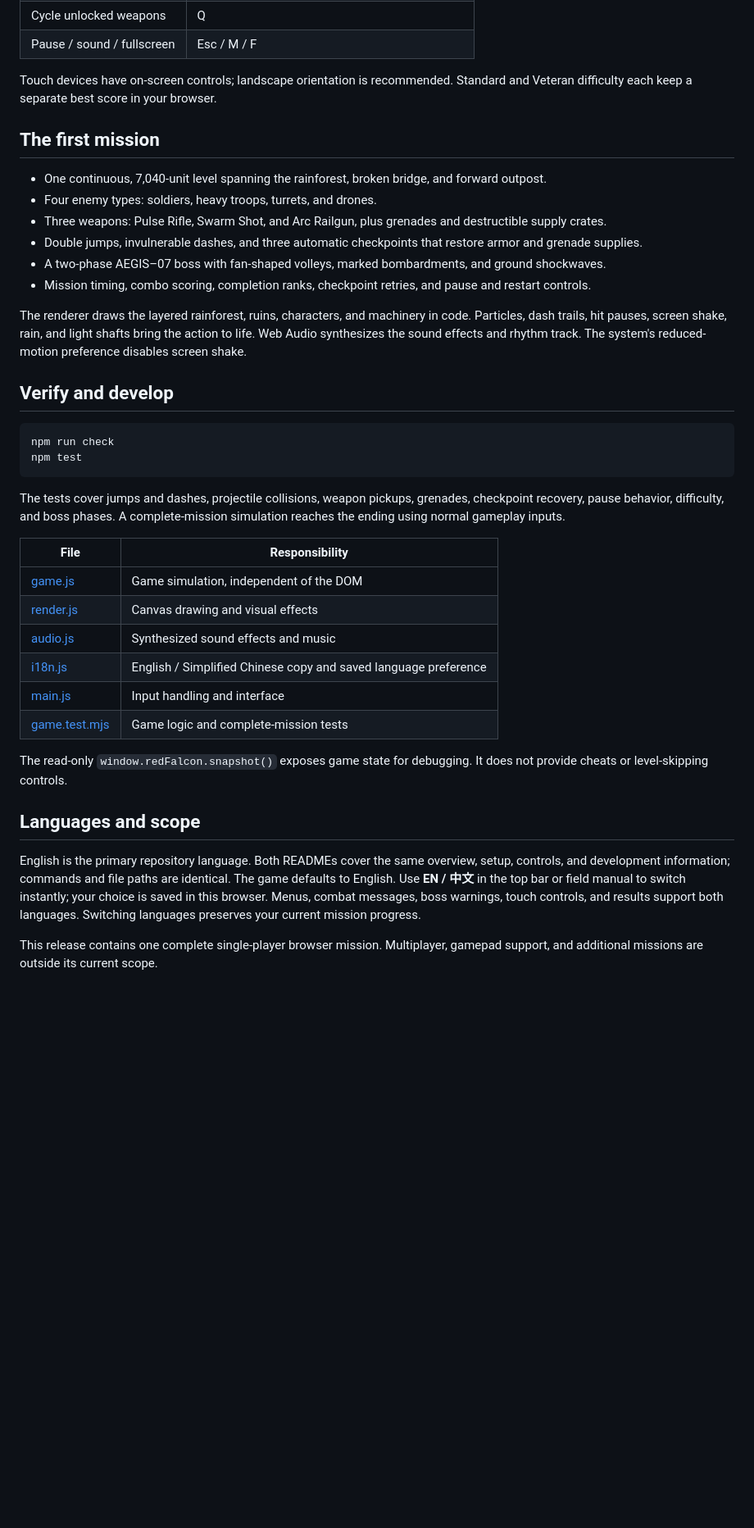
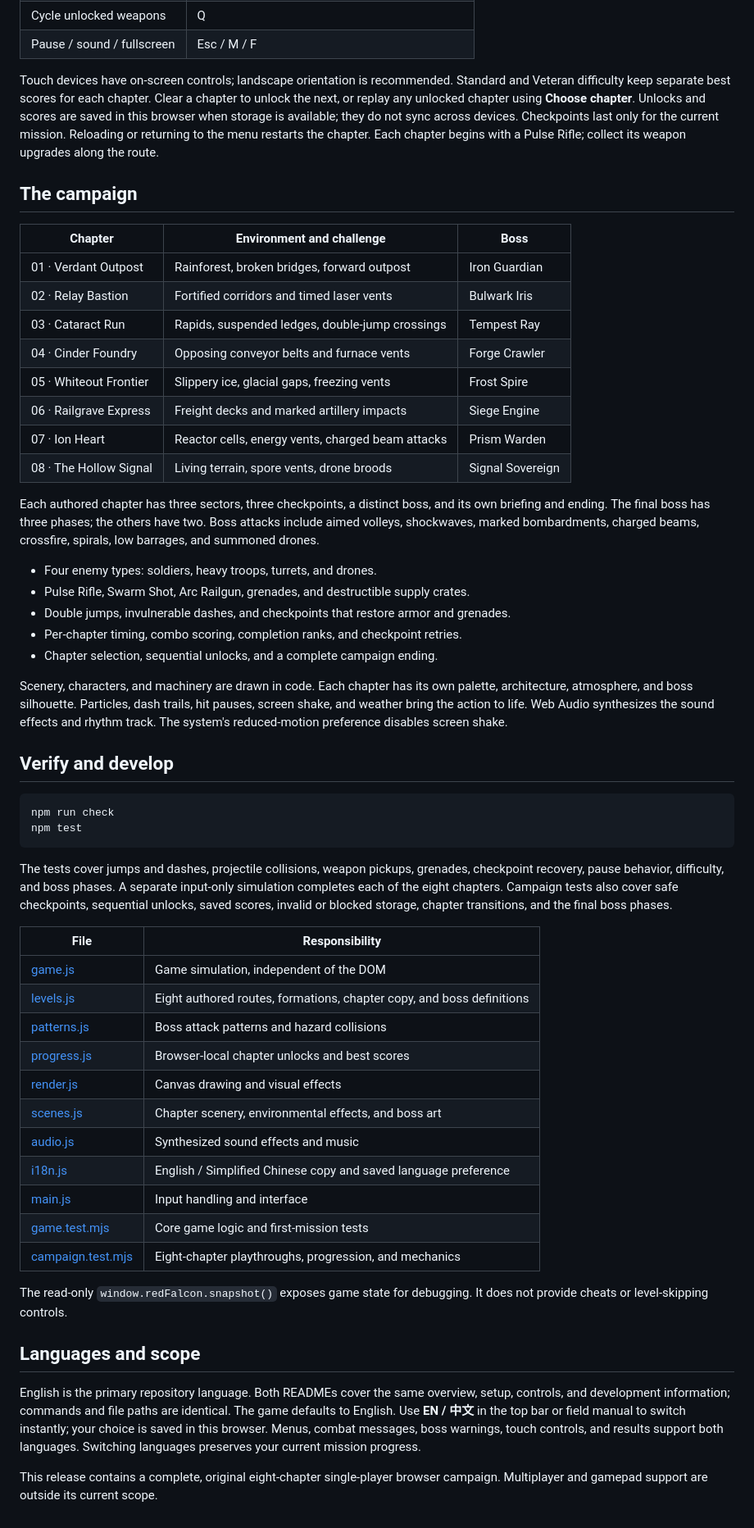
Before and after one commit to aaronguostudio/red-falcon, a Markdown page: README.md, the part around one of its changes. Shown at 82% size. GitHub-like rendering; blank space fills up the shorter version.

Commit message:
feat: expand Red Falcon into an eight-chapter campaign

```diff
--- a/README.md
+++ b/README.md
@@ -48,26 +49,42 @@ is not needed for independent hosting.
 | Pause / sound / fullscreen | Esc / M / F |
 
 Touch devices have on-screen controls; landscape orientation is recommended.
-Standard and Veteran difficulty each keep a separate best score in your browser.
+Standard and Veteran difficulty keep separate best scores for each chapter.
+Clear a chapter to unlock the next, or replay any unlocked chapter using
+**Choose chapter**. Unlocks and scores are saved in this browser when storage is
+available; they do not sync across devices. Checkpoints last only for the current
+mission. Reloading or returning to the menu restarts the chapter. Each chapter
+begins with a Pulse Rifle; collect its weapon upgrades along the route.
 
-## The first mission
+## The campaign
 
-- One continuous, 7,040-unit level spanning the rainforest, broken bridge, and
-  forward outpost.
+| Chapter | Environment and challenge | Boss |
+| --- | --- | --- |
+| 01 · Verdant Outpost | Rainforest, broken bridges, forward outpost | Iron Guardian |
+| 02 · Relay Bastion | Fortified corridors and timed laser vents | Bulwark Iris |
+| 03 · Cataract Run | Rapids, suspended ledges, double-jump crossings | Tempest Ray |
+| 04 · Cinder Foundry | Opposing conveyor belts and furnace vents | Forge Crawler |
+| 05 · Whiteout Frontier | Slippery ice, glacial gaps, freezing vents | Frost Spire |
+| 06 · Railgrave Express | Freight decks and marked artillery impacts | Siege Engine |
+| 07 · Ion Heart | Reactor cells, energy vents, charged beam attacks | Prism Warden |
+| 08 · The Hollow Signal | Living terrain, spore vents, drone broods | Signal Sovereign |
+
+Each authored chapter has three sectors, three checkpoints, a distinct boss,
+and its own briefing and ending. The final boss has three phases; the others
+have two. Boss attacks include aimed volleys, shockwaves, marked bombardments,
+charged beams, crossfire, spirals, low barrages, and summoned drones.
+
 - Four enemy types: soldiers, heavy troops, turrets, and drones.
-- Three weapons: Pulse Rifle, Swarm Shot, and Arc Railgun, plus grenades and
-  destructible supply crates.
-- Double jumps, invulnerable dashes, and three automatic checkpoints that restore
-  armor and grenade supplies.
-- A two-phase AEGIS–07 boss with fan-shaped volleys, marked bombardments, and
-  ground shockwaves.
-- Mission timing, combo scoring, completion ranks, checkpoint retries, and pause
-  and restart controls.
+- Pulse Rifle, Swarm Shot, Arc Railgun, grenades, and destructible supply crates.
+- Double jumps, invulnerable dashes, and checkpoints that restore armor and grenades.
+- Per-chapter timing, combo scoring, completion ranks, and checkpoint retries.
+- Chapter selection, sequential unlocks, and a complete campaign ending.
 
-The renderer draws the layered rainforest, ruins, characters, and machinery in
-code. Particles, dash trails, hit pauses, screen shake, rain, and light shafts
-bring the action to life. Web Audio synthesizes the sound effects and rhythm
-track. The system's reduced-motion preference disables screen shake.
+Scenery, characters, and machinery are drawn in code. Each chapter has its own
+palette, architecture, atmosphere, and boss silhouette. Particles, dash trails,
+hit pauses, screen shake, and weather bring the action to life. Web Audio
+synthesizes the sound effects and rhythm track. The system's reduced-motion
+preference disables screen shake.
 
 ## Verify and develop
 
@@ -78,16 +95,23 @@ npm test
 
 The tests cover jumps and dashes, projectile collisions, weapon pickups,
 grenades, checkpoint recovery, pause behavior, difficulty, and boss phases. A
-complete-mission simulation reaches the ending using normal gameplay inputs.
+separate input-only simulation completes each of the eight chapters. Campaign
+tests also cover safe checkpoints, sequential unlocks, saved scores, invalid or
+blocked storage, chapter transitions, and the final boss phases.
 
 | File | Responsibility |
 | --- | --- |
 | [game.js](dist/src/game.js) | Game simulation, independent of the DOM |
+| [levels.js](dist/src/levels.js) | Eight authored routes, formations, chapter copy, and boss definitions |
+| [patterns.js](dist/src/patterns.js) | Boss attack patterns and hazard collisions |
+| [progress.js](dist/src/progress.js) | Browser-local chapter unlocks and best scores |
 | [render.js](dist/src/render.js) | Canvas drawing and visual effects |
+| [scenes.js](dist/src/scenes.js) | Chapter scenery, environmental effects, and boss art |
 | [audio.js](dist/src/audio.js) | Synthesized sound effects and music |
 | [i18n.js](dist/src/i18n.js) | English / Simplified Chinese copy and saved language preference |
 | [main.js](dist/src/main.js) | Input handling and interface |
-| [game.test.mjs](tests/game.test.mjs) | Game logic and complete-mission tests |
+| [game.test.mjs](tests/game.test.mjs) | Core game logic and first-mission tests |
+| [campaign.test.mjs](tests/campaign.test.mjs) | Eight-chapter playthroughs, progression, and mechanics |
 
 The read-only `window.redFalcon.snapshot()` exposes game state for debugging. It
 does not provide cheats or level-skipping controls.
@@ -101,5 +125,5 @@ manual to switch instantly; your choice is saved in this browser. Menus, combat
 messages, boss warnings, touch controls, and results support both languages.
 Switching languages preserves your current mission progress.
 
-This release contains one complete single-player browser mission. Multiplayer,
-gamepad support, and additional missions are outside its current scope.
+This release contains a complete, original eight-chapter single-player browser
+campaign. Multiplayer and gamepad support are outside its current scope.
```
Also changed, not shown: other parts of README.md (+5 -4 lines), README.zh-CN.md (+39 -16 lines), docs/preview.zh-CN.png, 14 other files.
